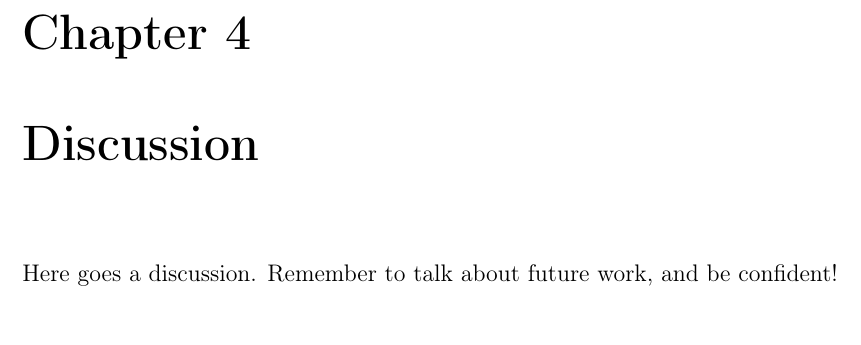
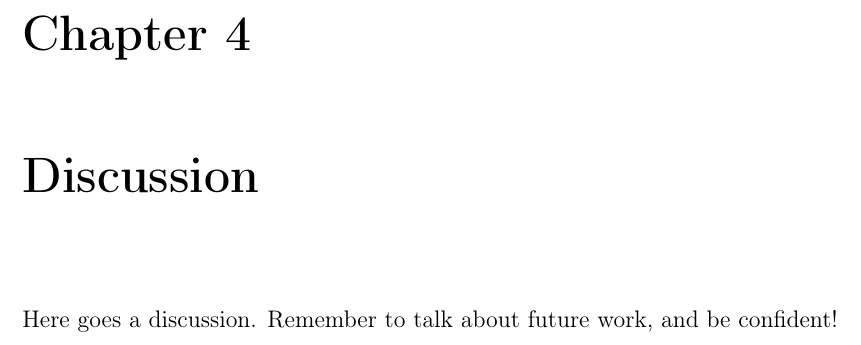
Before and after one commit to ellessenne/uol-thesis, a LaTeX thesis (latex/YEAR-SURNAME-N-PhD.tex): part of page 12 of 14, cut so that both start at the same text. Compiled offline with pdfLaTeX.

Commit message:
Forgot to set appropriate spacing between lines in main document

```diff
--- a/latex/YEAR-SURNAME-N-PhD.tex
+++ b/latex/YEAR-SURNAME-N-PhD.tex
@@ -11,6 +11,8 @@
 % Input frontmatter
 \input{frontmatter.tex}
 
+% 1.5 spacing between lines
+\setstretch{1.5}
 \mainmatter
 
 % Input chapters, which *should* be kept in separate files - easier to manage!
```
Also changed, not shown: latex/YEAR-SURNAME-N-PhD.pdf.
